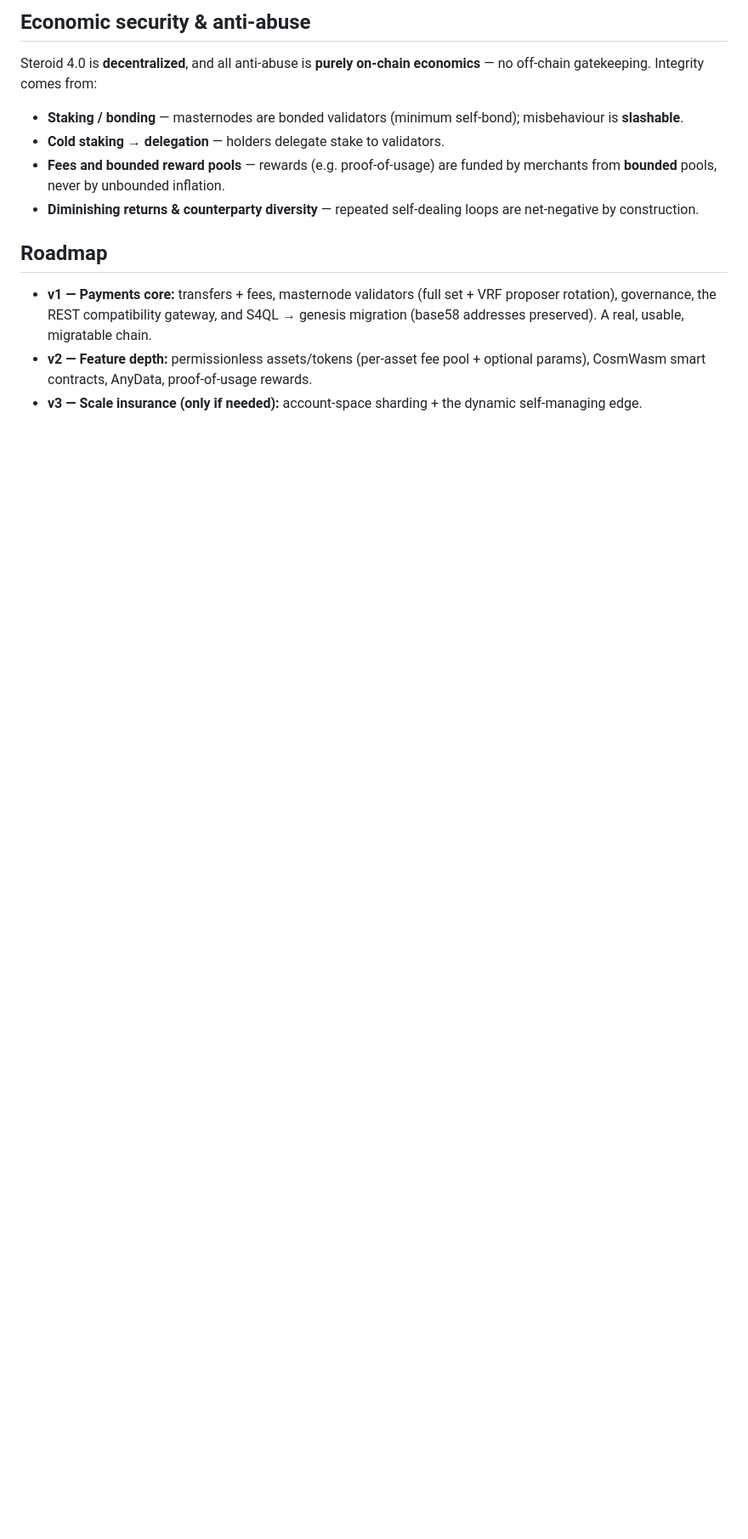
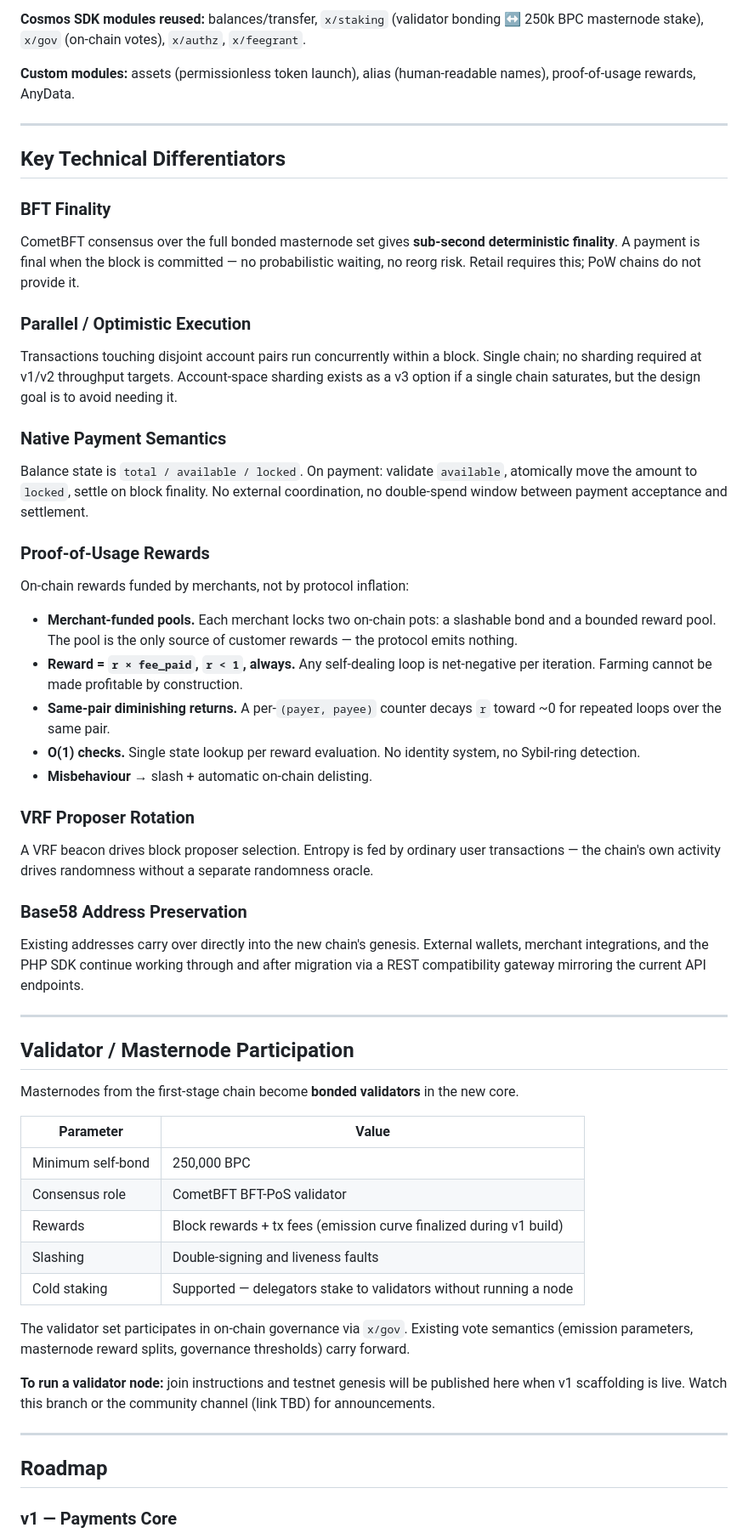
Before and after one commit to BeepXtra/Steroid-Core4.0, a Markdown page: README.md, the part around one of its changes. Shown at 85% size. Rendered like a GitHub page; blank space fills up the shorter version.

```diff
--- a/README.md
+++ b/README.md
@@ -83,24 +52,63 @@ throughput, finality, and feature depth that retail at scale demands.
 
-## Economic security & anti-abuse
+**Cosmos SDK modules reused:** balances/transfer, `x/staking` (validator bonding ↔ 250k BPC masternode stake), `x/gov` (on-chain votes), `x/authz`, `x/feegrant`.
 
-Steroid 4.0 is **decentralized**, and all anti-abuse is **purely on-chain economics** —
-no off-chain gatekeeping. Integrity comes from:
+**Custom modules:** assets (permissionless token launch), alias (human-readable names), proof-of-usage rewards, AnyData.
 
-- **Staking / bonding** — masternodes are bonded validators (minimum self-bond);
-  misbehaviour is **slashable**.
-- **Cold staking → delegation** — holders delegate stake to validators.
-- **Fees and bounded reward pools** — rewards (e.g. proof-of-usage) are funded by
-  merchants from **bounded** pools, never by unbounded inflation.
-- **Diminishing returns & counterparty diversity** — repeated self-dealing loops are
-  net-negative by construction.
+---
+
+## Key Technical Differentiators
+
+### BFT Finality
+
+CometBFT consensus over the full bonded masternode set gives **sub-second deterministic finality**. A payment is final when the block is committed — no probabilistic waiting, no reorg risk. Retail requires this; PoW chains do not provide it.
+
+### Parallel / Optimistic Execution
+
+Transactions touching disjoint account pairs run concurrently within a block. Single chain; no sharding required at v1/v2 throughput targets. Account-space sharding exists as a v3 option if a single chain saturates, but the design goal is to avoid needing it.
+
+### Native Payment Semantics
+
+Balance state is `total / available / locked`. On payment: validate `available`, atomically move the amount to `locked`, settle on block finality. No external coordination, no double-spend window between payment acceptance and settlement.
+
+### Proof-of-Usage Rewards
+
+On-chain rewards funded by merchants, not by protocol inflation:
+
+- **Merchant-funded pools.** Each merchant locks two on-chain pots: a slashable bond and a bounded reward pool. The pool is the only source of customer rewards — the protocol emits nothing.
+- **Reward = `r × fee_paid`, `r < 1`, always.** Any self-dealing loop is net-negative per iteration. Farming cannot be made profitable by construction.
+- **Same-pair diminishing returns.** A per-`(payer, payee)` counter decays `r` toward ~0 for repeated loops over the same pair.
+- **O(1) checks.** Single state lookup per reward evaluation. No identity system, no Sybil-ring detection.
+- **Misbehaviour** → slash + automatic on-chain delisting.
+
+### VRF Proposer Rotation
+
+A VRF beacon drives block proposer selection. Entropy is fed by ordinary user transactions — the chain's own activity drives randomness without a separate randomness oracle.
+
+### Base58 Address Preservation
+
+Existing addresses carry over directly into the new chain's genesis. External wallets, merchant integrations, and the PHP SDK continue working through and after migration via a REST compatibility gateway mirroring the current API endpoints.
+
+---
+
+## Validator / Masternode Participation
+
+Masternodes from the first-stage chain become **bonded validators** in the new core.
+
+| Parameter | Value |
+|-----------|-------|
+| Minimum self-bond | 250,000 BPC |
+| Consensus role | CometBFT BFT-PoS validator |
+| Rewards | Block rewards + tx fees (emission curve finalized during v1 build) |
+| Slashing | Double-signing and liveness faults |
+| Cold staking | Supported — delegators stake to validators without running a node |
+
+The validator set participates in on-chain governance via `x/gov`. Existing vote semantics (emission parameters, masternode reward splits, governance thresholds) carry forward.
+
+**To run a validator node:** join instructions and testnet genesis will be published here when v1 scaffolding is live. Watch this branch or the community channel (link TBD) for announcements.
+
+---
 
 ## Roadmap
 
-- **v1 — Payments core:** transfers + fees, masternode validators (full set + VRF
-  proposer rotation), governance, the REST compatibility gateway, and S4QL → genesis
-  migration (base58 addresses preserved). A real, usable, migratable chain.
-- **v2 — Feature depth:** permissionless assets/tokens (per-asset fee pool + optional
-  params), CosmWasm smart contracts, AnyData, proof-of-usage rewards.
-- **v3 — Scale insurance (only if needed):** account-space sharding + the dynamic
-  self-managing edge.
+### v1 — Payments Core
 
```
Also changed, not shown: other parts of README.md (+89 -94 lines).
